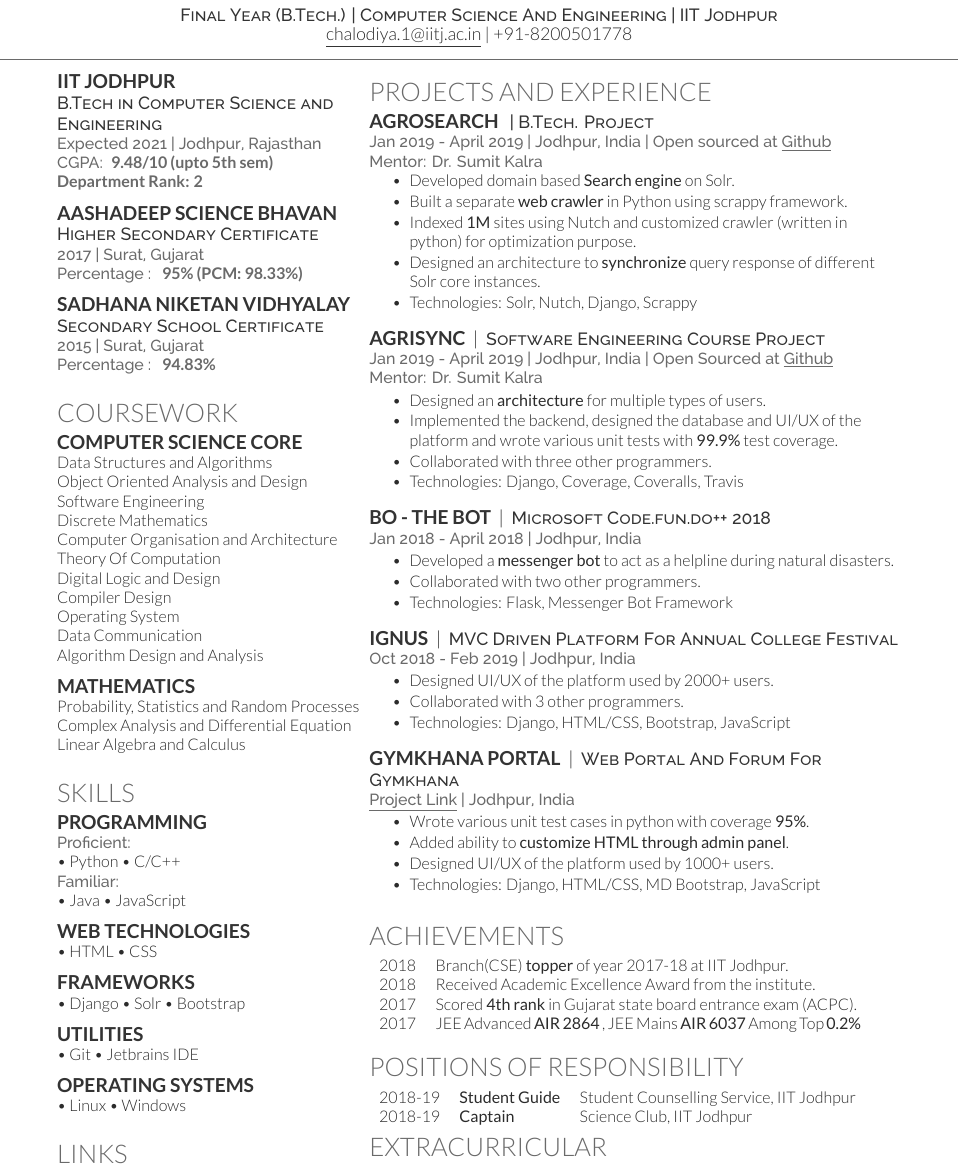
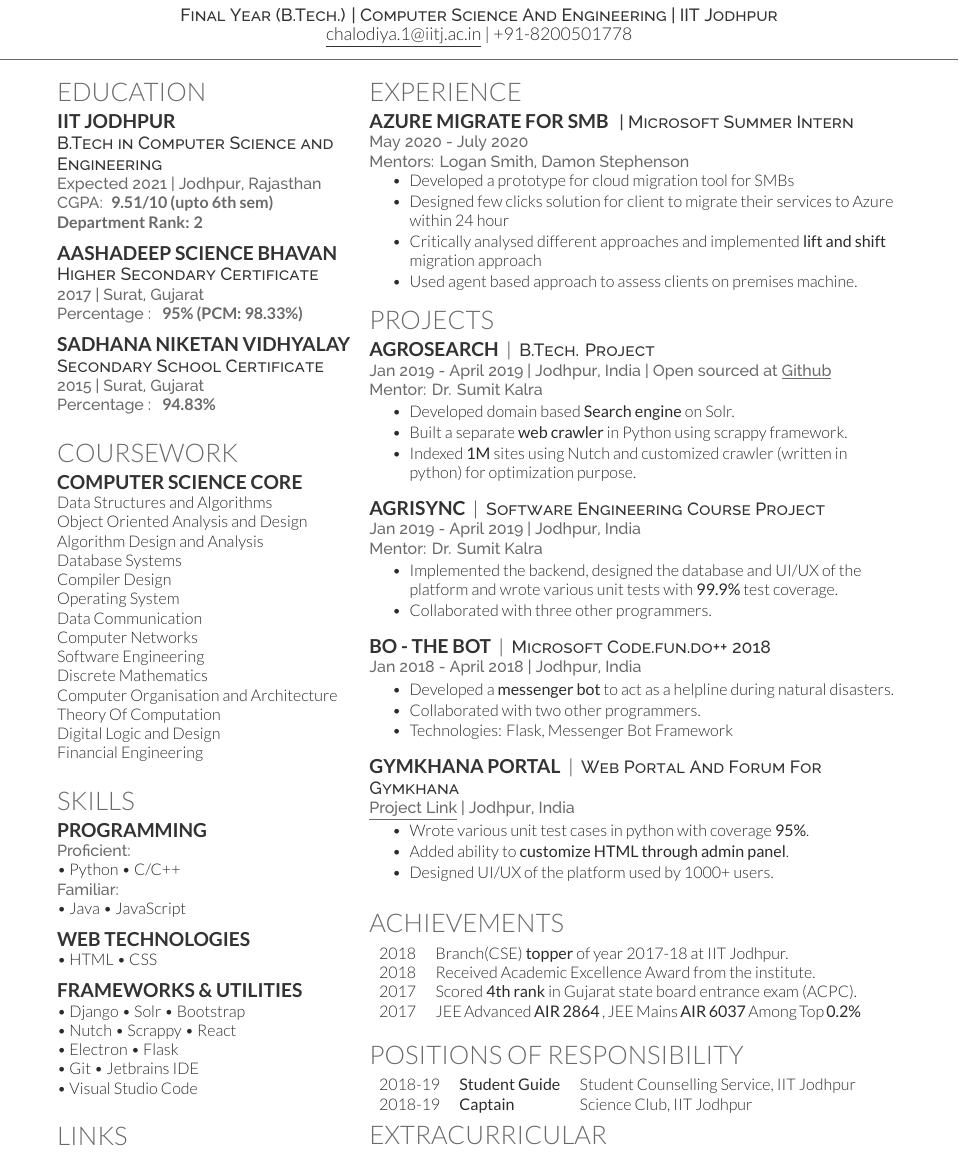
Before and after one commit to hirenchalodiya1/resume, a LaTeX CV (deedyFormat/main.tex): part of the page, cut so that both start at the same text. Compiled offline with XeLaTeX.

Commit message:
Update deedy resume

```diff
--- a/deedyFormat/main.tex
+++ b/deedyFormat/main.tex
@@ -8,12 +8,12 @@
 
 \begin{minipage}[t]{0.36\textwidth}
 
-% \section{Education}
+\section{Education}
 
 \subsection{IIT Jodhpur}
 \descript{B.Tech in Computer Science and Engineering}
 \location{Expected 2021 | Jodhpur, Rajasthan}
-\location{CGPA: \bold{9.48/10} (upto 5th sem)}
+\location{CGPA: \bold{9.51/10} (upto 6th sem)}
 \location{\bold{Department Rank: 2}}
 \sectionsep
 
@@ -33,41 +33,45 @@
 \subsection{Computer Science Core}
 Data Structures and Algorithms \\
 Object Oriented Analysis and Design \\
+Algorithm Design and Analysis \\
+Database Systems \\
+Compiler Design \\
+Operating System \\
+Data Communication \\
+Computer Networks \\
 Software Engineering \\
 Discrete Mathematics \\
 Computer Organisation and Architecture \\
 Theory Of Computation \\
 Digital Logic and Design \\
-Compiler Design \\
-Operating System \\
-Data Communication \\
-Algorithm Design and Analysis
+Financial Engineering \\
 \sectionsep
 
-\subsection{Mathematics}
-Probability, Statistics and Random Processes \\
-Complex Analysis and Differential Equation \\
-Linear Algebra and Calculus \\
-\sectionsep
+% \subsection{Mathematics}
+% Probability, Statistics and Random Processes \\
+% Complex Analysis and Differential Equation \\
+% Linear Algebra and Calculus \\
+% \sectionsep
 
 \section{Skills}
 \subsection{Programming}
 \location{Proficient:}
 \textbullet{} Python \textbullet{} C/C++ \\
 \location{Familiar:}
-\textbullet{} Java \textbullet{} JavaScript %\textbullet{} PHP \\
+\textbullet{} Java \textbullet{} JavaScript \\
+% \textbullet{} TypeScript \\
 \sectionsep
 \subsection{Web technologies}
 \textbullet{} HTML \textbullet{} CSS \\
 \sectionsep
-\subsection{Frameworks}
-\textbullet{} Django \textbullet{} Solr \textbullet{} Bootstrap
-\sectionsep
-\subsection{Utilities}
+\subsection{Frameworks \& Utilities}
+\textbullet{} Django \textbullet{} Solr \textbullet{} Bootstrap \\
+\textbullet{} Nutch \textbullet{} Scrappy \textbullet{} React \\
+\textbullet{} Electron \textbullet{} Flask \\
+% \sectionsep
+% \subsection{Utilities}
 \textbullet{} Git \textbullet{} Jetbrains IDE \\
-\sectionsep
-\subsection{Operating Systems}
-\textbullet{} Linux \textbullet{} Windows \\
+\textbullet{} Visual Studio Code
 \sectionsep
 
 \section{Links}
@@ -82,33 +86,43 @@ Linear Algebra and Calculus \\
 %%%%%%%%%%%%%%%%%%%%%%%%%%%%%%%%%%%%%
 %%             Projects            %%
 %%%%%%%%%%%%%%%%%%%%%%%%%%%%%%%%%%%%%
-\section{Projects and Experience}
+\section{Experience}
+\runsubsection{Azure Migrate for SMB}
+\descript{| Microsoft Summer Intern}
+\location{May 2020 - July 2020}
+\location{Mentors: Logan Smith, Damon Stephenson}
+\vspace{\topsep}
+\begin{tightemize}
+\item Developed a prototype for cloud migration tool for SMBs
+\item Designed few clicks solution for client to migrate their services to Azure within 24 hour
+\item Critically analysed different approaches and implemented \textbf{lift and shift} migration approach
+\item Used agent based approach to assess clients on premises machine.
+\end{tightemize}
 
-\runsubsection{AgroSearch}
-\descript{| B.Tech. Project}
+\section{Projects}
+\runsubsection{AgroSearch} |
+\descript{B.Tech. Project}
 \location{Jan 2019 - April 2019 | Jodhpur, India | Open sourced at  \href{https://github.com/hirenchalodiya1/agrosearch-django-server}{\underline{Github}}}
 \location{Mentor: Dr. Sumit Kalra}
-\vspace{\topsep}
 \begin{tightemize}
 \item Developed domain based \textbf{Search engine} on Solr.
 \item Built a separate \textbf{web crawler} in Python using scrappy framework.
 \item Indexed \textbf{1M} sites using Nutch and customized crawler (written in python) for optimization purpose.
-\item Designed an architecture to \textbf{synchronize} query response of different Solr core instances.
 % \item Setup Hadoop instance for \textbf{distributed crawling}.
-\item Technologies: Solr, Nutch, Django, Scrappy%, Hadoop
+% \item Technologies: Solr, Nutch, Django, Scrappy % Hadoop
 \end{tightemize}
 \sectionsep
 
 
 \runsubsection{AgriSync} |
 \descript{Software Engineering Course Project}
-\location{Jan 2019 - April 2019 | Jodhpur, India | Open Sourced at \href{https://github.com/hirenchalodiya1/agrisync}{\underline{Github}}}
+\location{Jan 2019 - April 2019 | Jodhpur, India } % | Open Sourced at \href{https://github.com/hirenchalodiya1/agrisync}{\underline{Github}}}
 \location{Mentor: Dr. Sumit Kalra}
 \begin{tightemize}
-\item Designed an \textbf{architecture} for multiple types of users.
+%\item Designed an \textbf{architecture} for multiple types of users.
 \item Implemented the backend, designed the database and UI/UX of the platform and wrote various unit tests with \textbf{99.9\%} test \href{https://coveralls.io/github/hirenchalodiya1/agrisync}{coverage}.
 \item Collaborated with three other programmers.
-\item Technologies: Django, Coverage, Coveralls, Travis
+% \item Technologies: Django, Coverage, Coveralls, Travis
 \end{tightemize}
 \sectionsep
 
@@ -122,24 +136,14 @@ Linear Algebra and Calculus \\
 \end{tightemize}
 \sectionsep
 
-\runsubsection{IGNUS} |
-\descript{MVC Driven Platform For Annual College Festival}
-\location{Oct 2018 - Feb 2019 | Jodhpur, India}
-\begin{tightemize}
-\item Designed UI/UX of the platform used by 2000+ users.
-\item Collaborated with 3 other programmers.
-\item Technologies: Django, HTML/CSS, Bootstrap, JavaScript
-\end{tightemize}
-\sectionsep
-
 \runsubsection{Gymkhana Portal} |
 \descript{Web Portal And Forum For Gymkhana}
-\location{\href{https://github.com/hirenchalodiya1/gymkhana_portal}{\underline{Project Link}} | Jodhpur, India}
+\location{\href{https://github.com/devlup-labs/gymkhana_portal}{\underline{Project Link}} | Jodhpur, India}
 \begin{tightemize}
 \item Wrote various unit test cases in python with \href{https://coveralls.io/github/hirenchalodiya1/gymkhana_portal}{coverage \textbf{95\%}}.
 \item Added ability to \textbf{customize HTML through admin panel}.
 \item Designed UI/UX of the platform used by 1000+ users.
-\item Technologies: Django, HTML/CSS, MD Bootstrap, JavaScript
+% \item Technologies: Django, HTML/CSS, MD Bootstrap, JavaScript
 \end{tightemize}
 \sectionsep
 
@@ -166,9 +170,10 @@ Linear Algebra and Calculus \\
 \end{tabular}
 
 \section{Extracurricular}
-\begin{tabular}{ l l l }
- 2018-19 & \textbf{Student Coordinator} & Microsoft code.fun.do++ hackathon\\
- 2018-19 & \textbf{Assistant head} & IGNUS, Web-development \\ 2018-19 & \textbf{Assistant head} & IGNUS, Marketing
+\begin{tabular}{ c l l }
+   2018  & \textbf{Student Coordinator} & Microsoft code.fun.do++ hackathon\\
+ 2018-19 & \textbf{Assistant head} & IGNUS, Web-development \\
+ 2018-19 & \textbf{Assistant head} & IGNUS, Marketing
  \end{tabular}
 
 \end{minipage}
```
Also changed, not shown: data/course.yml (+1 -1 lines).
